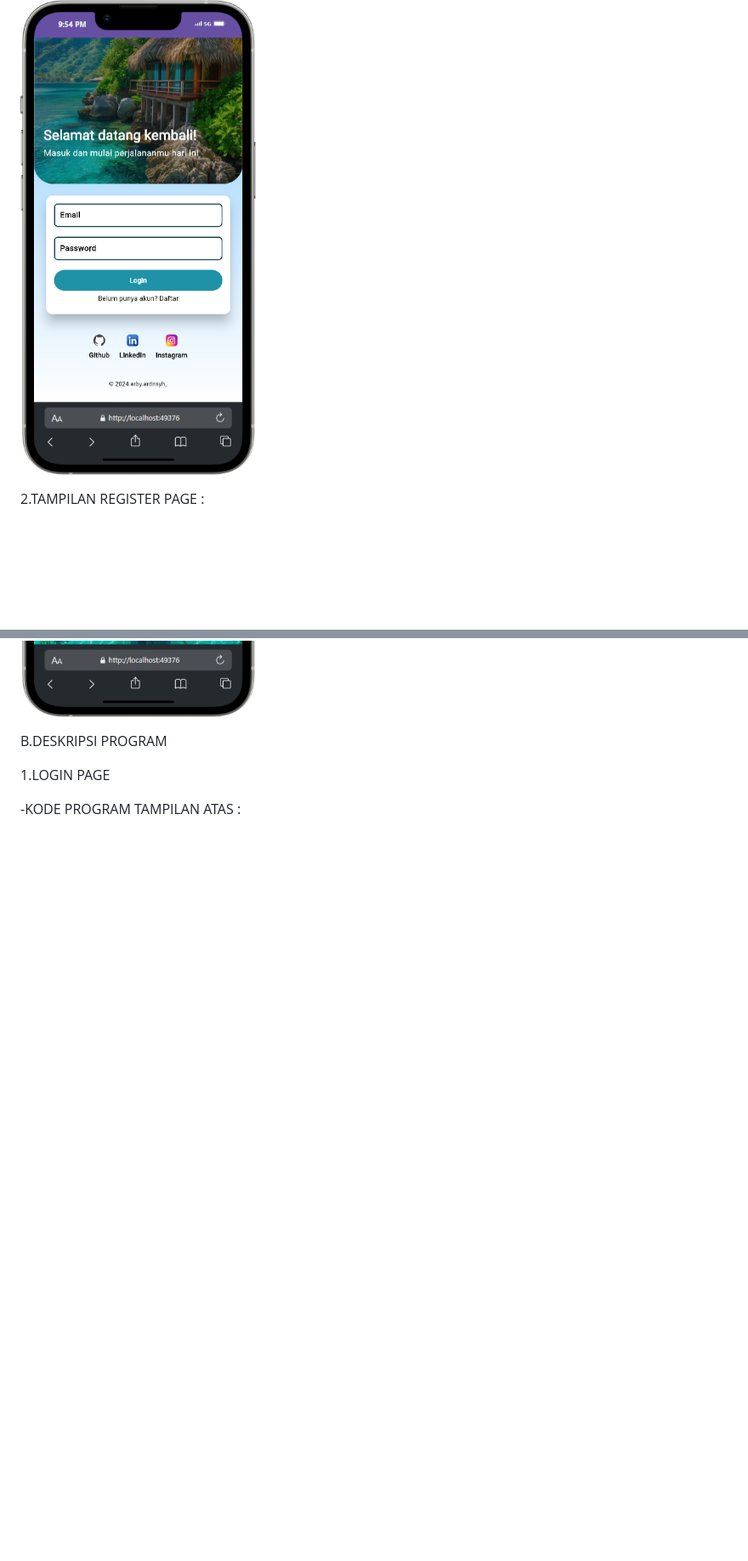
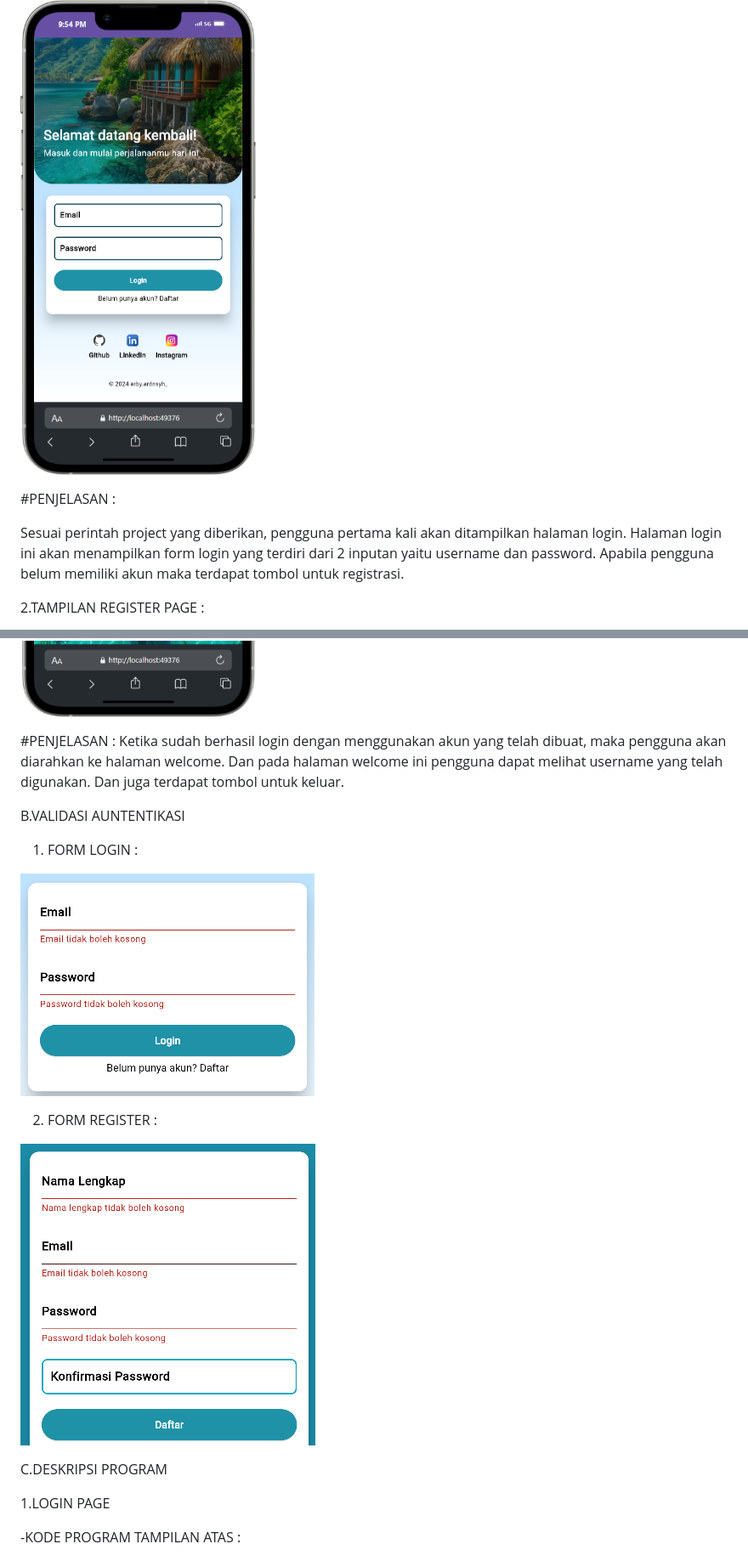
Before and after one commit to arbyardnsyh/firtsApps-aplication-login, a Markdown page: README.md, 2 parts joined by grey strips. Shown: that part at 85% size. Rendered like a GitHub page; pictures changed too: image/aut1.png (added), image/aut2.png (added); blank space fills up the shorter version.

```diff
--- a/README.md
+++ b/README.md
@@ -29,6 +31,12 @@ A.HASIL AKHIR
 
 ![](image/loginPage.png)
 
+#PENJELASAN :
+
+Sesuai perintah project yang diberikan, pengguna pertama kali  akan ditampilkan halaman login.
+Halaman login ini akan menampilkan form login yang terdiri dari 2 inputan yaitu  username dan password.
+Apabila pengguna belum memiliki akun maka terdapat tombol untuk  registrasi.
+
 2.TAMPILAN REGISTER PAGE :
 
 ![](image/registerPage.png)
@@ -37,8 +49,19 @@ A.HASIL AKHIR
 
 ![](image/welcomePage.png)
 
+#PENJELASAN : Ketika sudah berhasil login dengan  menggunakan akun yang telah dibuat, maka pengguna akan diarahkan ke halaman welcome. Dan  pada halaman welcome ini pengguna dapat melihat username yang telah digunakan. Dan juga terdapat  tombol untuk keluar.
 
-B.DESKRIPSI PROGRAM
+B.VALIDASI AUNTENTIKASI
+
+1. FORM LOGIN :
+
+![](image/aut2.png)
+
+2. FORM REGISTER :
+
+![](image/aut1.png)
+
+C.DESKRIPSI PROGRAM
 
 1.LOGIN PAGE
 
```
Also changed, not shown: other parts of README.md (+7 -1 lines), 1 other file.
